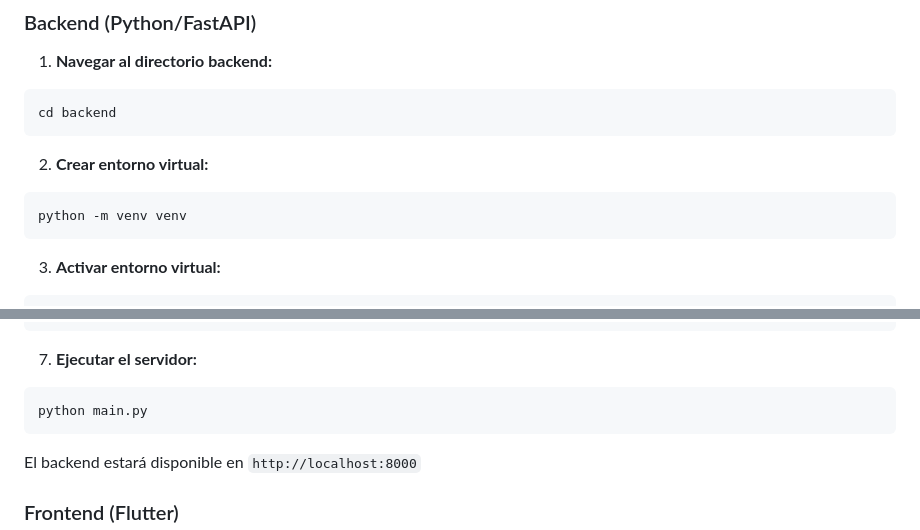
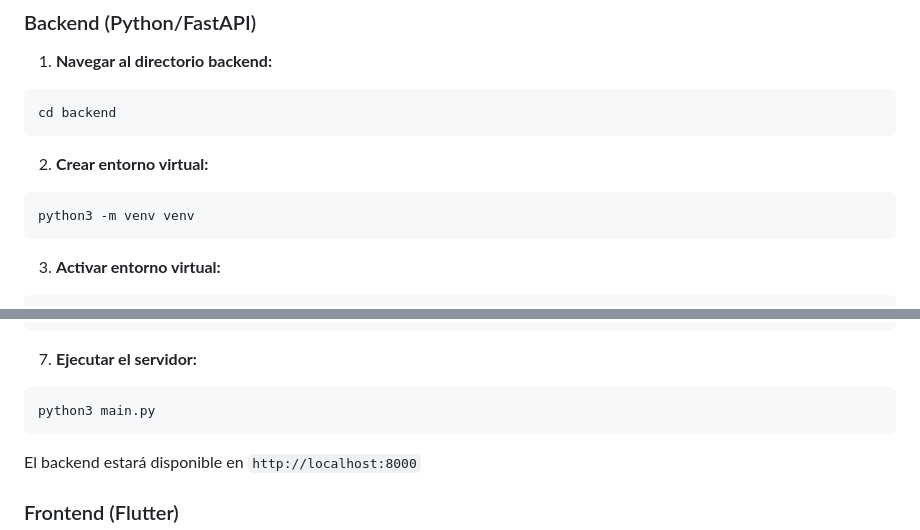
Before and after one commit to Andresg1046/AppTracking, a Markdown page: README.md, 2 parts joined by grey strips. Drawn GitHub-style.

````diff
--- a/README.md
+++ b/README.md
@@ -36,7 +36,7 @@ cd backend
 
 2. **Crear entorno virtual:**
 ```bash
-python -m venv venv
+python3 -m venv venv
 ```
 
 3. **Activar entorno virtual:**
@@ -65,7 +65,7 @@ pip install -r requirements.txt
 
 7. **Ejecutar el servidor:**
 ```bash
-python main.py
+python3 main.py
 ```
 
 El backend estará disponible en `http://localhost:8000`
````
Also changed, not shown: CONTRIBUTING.md (deleted, +0 -168 lines), QUICK_START.md (deleted, +0 -100 lines).
